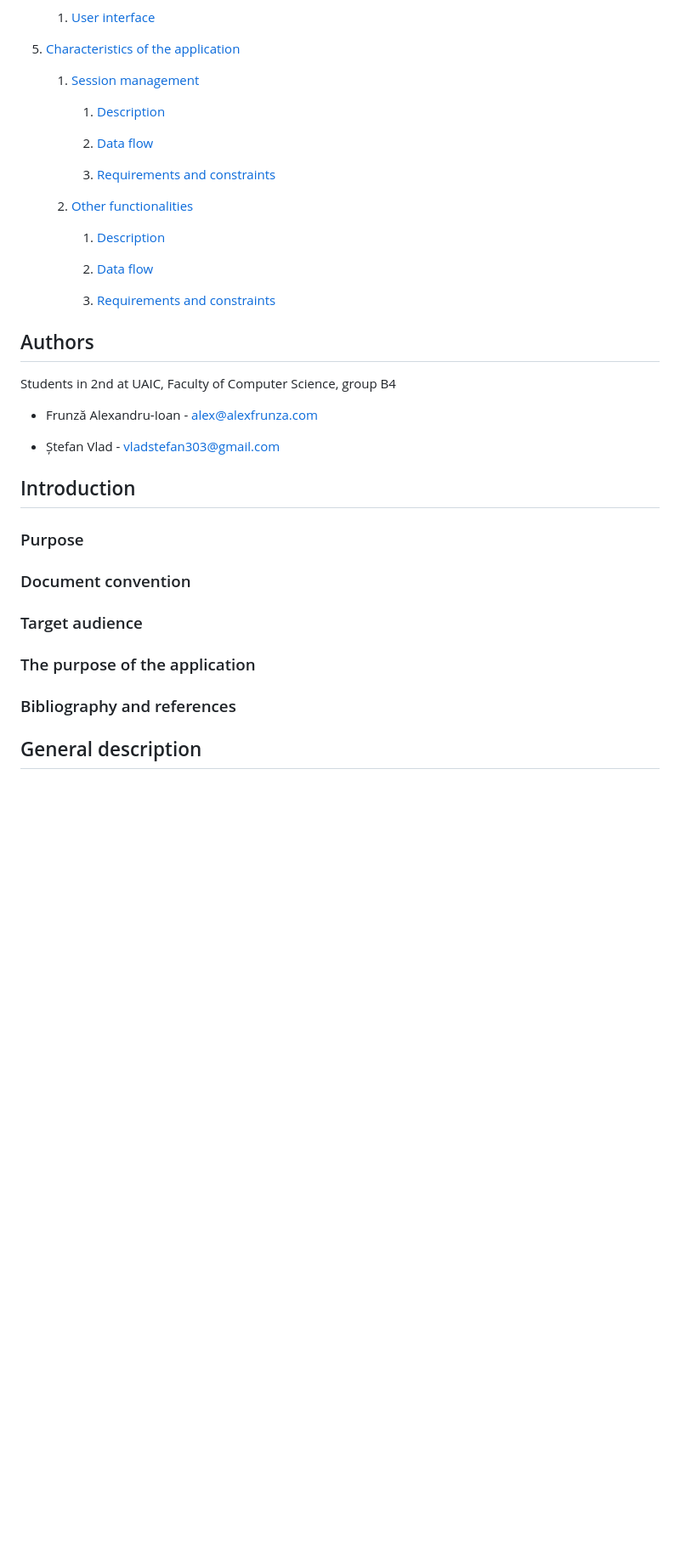
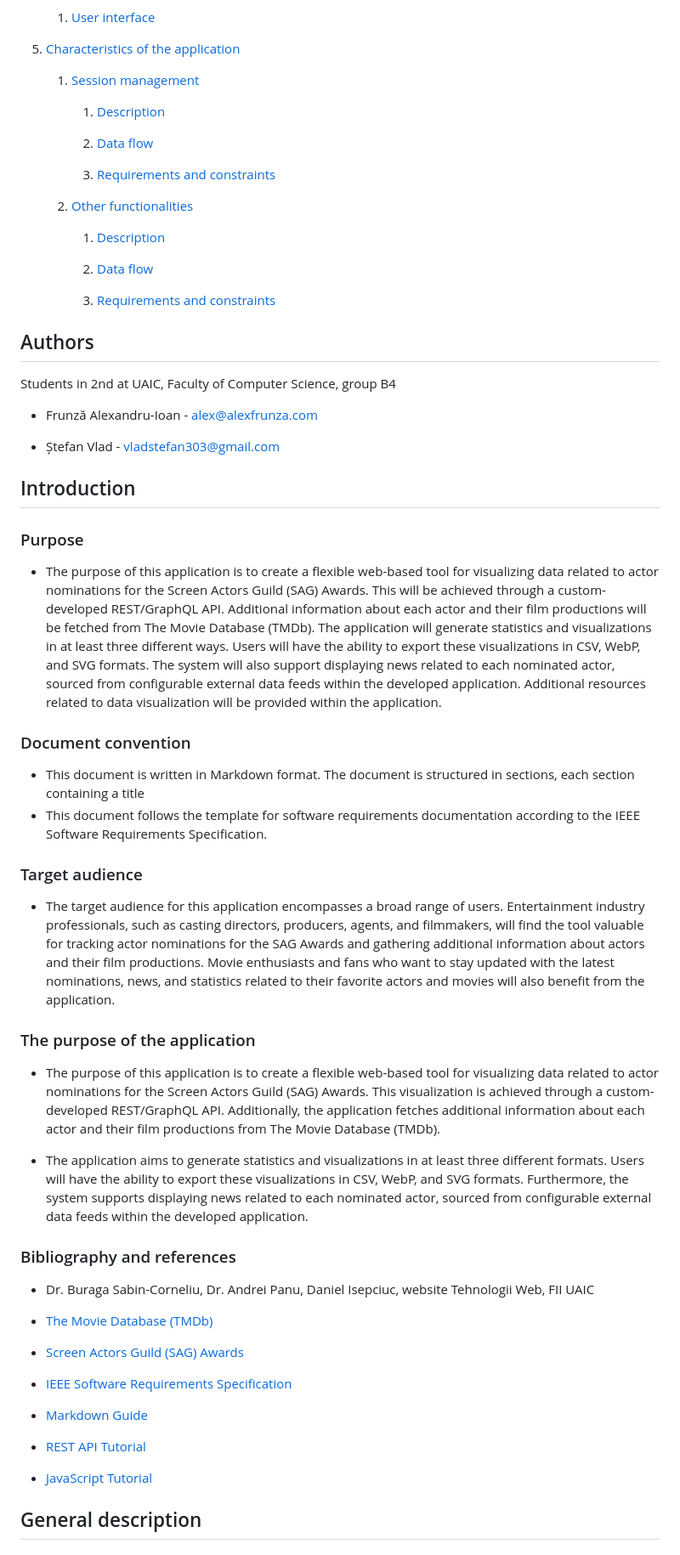
Before and after one commit to alexfrunza/tw-2024, a Markdown page: README.md, the part around the change printed below. Shown: that part at 85% size. Drawn GitHub-style; blank space fills up the shorter version.

Commit message:
Add introduction

```diff
--- a/README.md
+++ b/README.md
@@ -25,22 +24,21 @@
 
 5. [Characteristics of the application](#characteristics-of-the-application)
 
-     1. [Session management](#session-management)
+    1. [Session management](#session-management)
 
-         1. [Description](#description)
+        1. [Description](#description)
 
-         2. [Data flow](#data-flow)
+        2. [Data flow](#data-flow)
 
-         3. [Requirements and constraints](#requirements-and-constraints)
+        3. [Requirements and constraints](#requirements-and-constraints)
 
-     2. [Other functionalities](#other-functionalities)
+    2. [Other functionalities](#other-functionalities)
 
-         1. [Description](#description)
+        1. [Description](#description)
 
-         2. [Data flow](#data-flow)
+        2. [Data flow](#data-flow)
 
-         3. [Requirements and constraints](#requirements-and-constraints)
-
+        3. [Requirements and constraints](#requirements-and-constraints)
 
 ## Authors
 
@@ -54,13 +52,57 @@ Students in 2nd at UAIC, Faculty of Computer Science, group B4
 
 ### Purpose
 
+- The purpose of this application is to create a flexible web-based tool for visualizing data related to actor
+  nominations
+  for the Screen Actors Guild (SAG) Awards. This will be achieved through a custom-developed REST/GraphQL API.
+  Additional
+  information about each actor and their film productions will be fetched from The Movie Database (TMDb). The
+  application
+  will generate statistics and visualizations in at least three different ways. Users will have the ability to export
+  these visualizations in CSV, WebP, and SVG formats. The system will also support displaying news related to each
+  nominated actor, sourced from configurable external data feeds within the developed application. Additional resources
+  related to data visualization will be provided within the application.
+
 ### Document convention
+
+- This document is written in Markdown format. The document is structured in sections, each section containing a title
+- This document follows the template for software requirements documentation according to the IEEE Software Requirements
+  Specification.
 
 ### Target audience
 
+- The target audience for this application encompasses a broad range of users. Entertainment industry professionals,
+  such as casting directors, producers, agents, and filmmakers, will find the tool valuable for tracking actor
+  nominations for the SAG Awards and gathering additional information about actors and their film productions. Movie
+  enthusiasts and fans who want to stay updated with the latest nominations, news, and statistics related to their
+  favorite actors and movies will also benefit from the application.
+
 ### The purpose of the application
 
+- The purpose of this application is to create a flexible web-based tool for visualizing data related to actor
+  nominations for the Screen Actors Guild (SAG) Awards. This visualization is achieved through a custom-developed
+  REST/GraphQL API. Additionally, the application fetches additional information about each actor and their film
+  productions from The Movie Database (TMDb).
+
+- The application aims to generate statistics and visualizations in at least three different formats. Users will have
+  the ability to export these visualizations in CSV, WebP, and SVG formats. Furthermore, the system supports displaying
+  news related to each nominated actor, sourced from configurable external data feeds within the developed application.
+
 ### Bibliography and references
+
+- Dr. Buraga Sabin-Corneliu, Dr. Andrei Panu, Daniel Isepciuc, website Tehnologii Web, FII UAIC
+
+- [The Movie Database (TMDb)](https://www.themoviedb.org/)
+
+- [Screen Actors Guild (SAG) Awards](https://www.sagawards.org/)
+
+- [IEEE Software Requirements Specification](https://standards.ieee.org/standard/29148-1-2018.html)
+
+- [Markdown Guide](https://www.markdownguide.org/)
+
+- [REST API Tutorial](https://www.restapitutorial.com/)
+
+- [JavaScript Tutorial](https://www.javascripttutorial.net/)
 
 ## General description
 
```
Also changed, not shown: other parts of README.md (+0 -2 lines).
